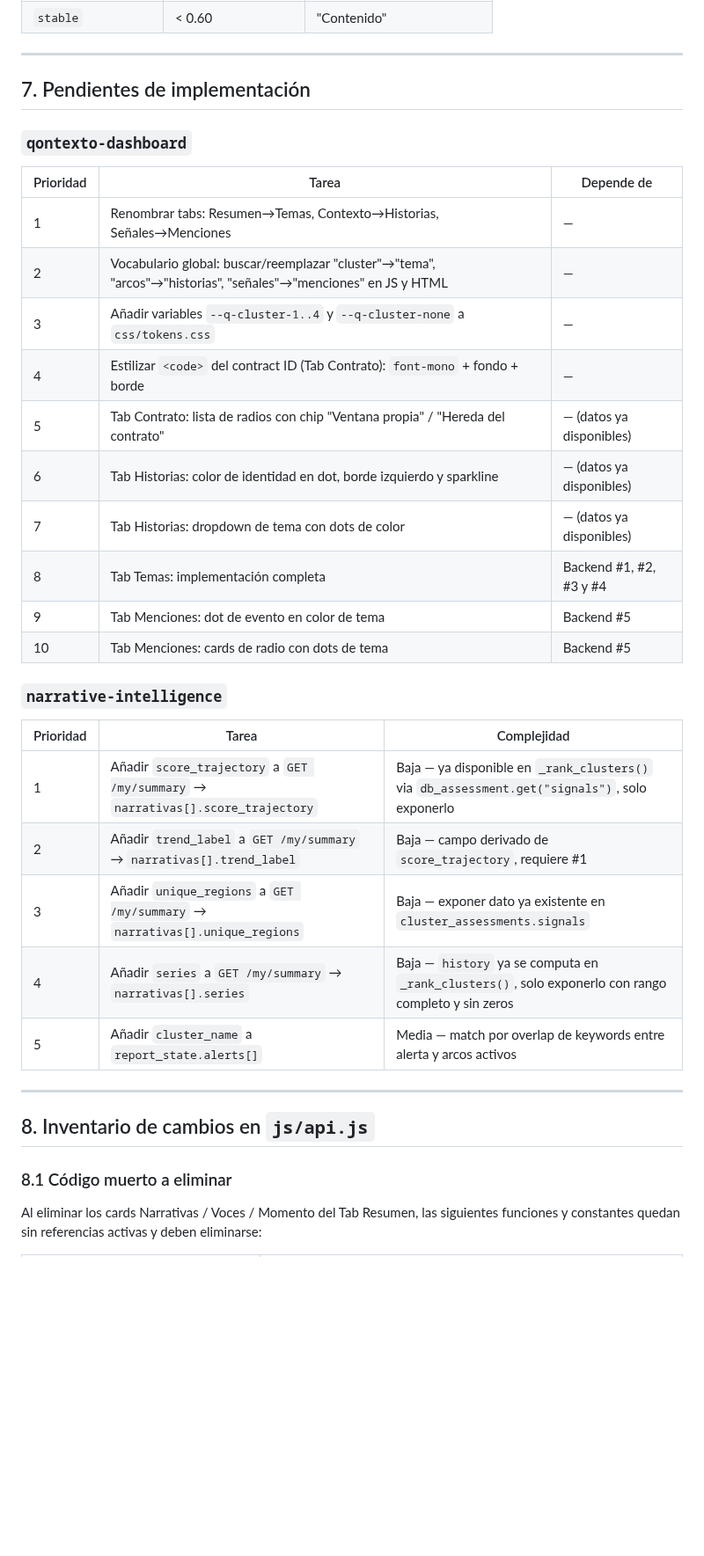
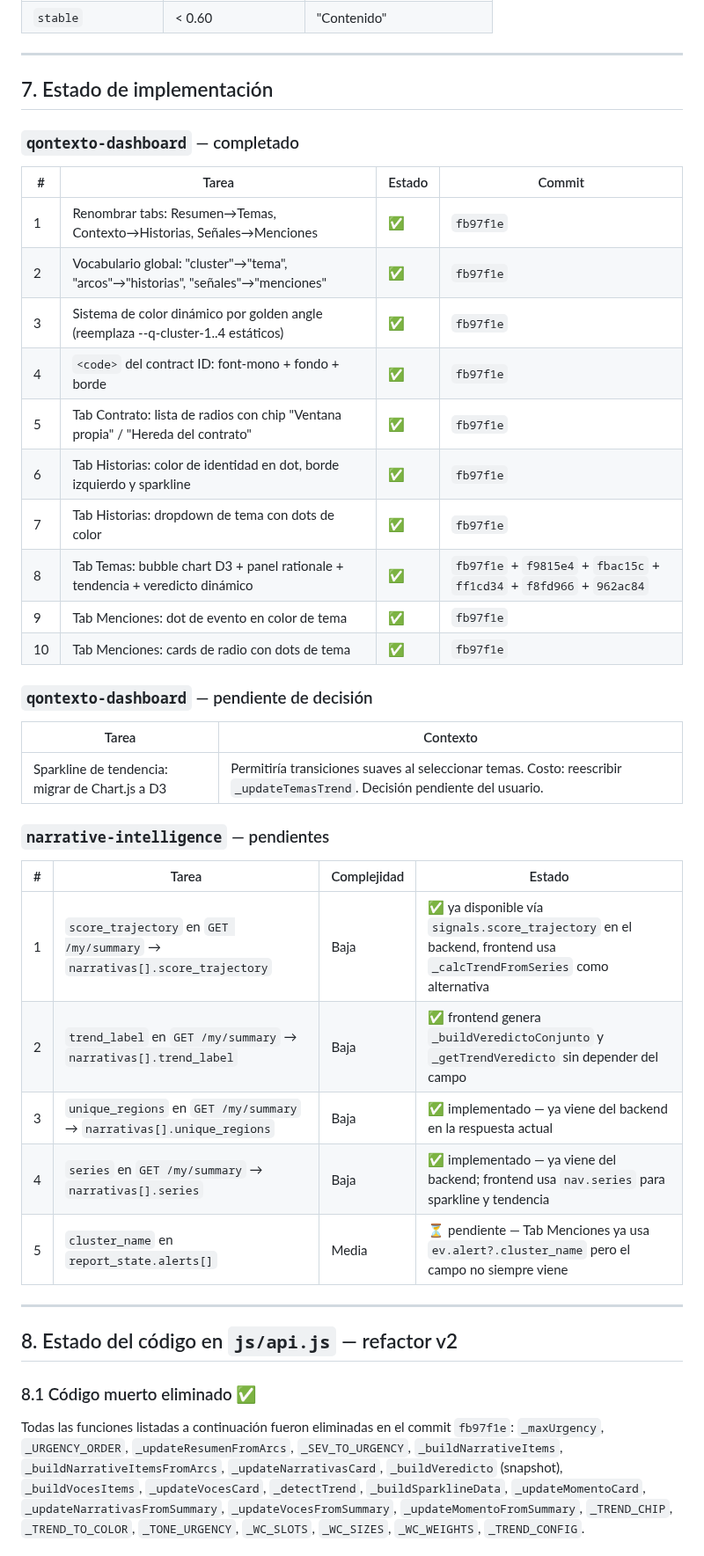
Before and after one commit to asinorum/qontexto-dashboard, a Markdown page: docs/qontexto-design-system-v2.md, the part around one of its changes. Shown at 88% size. Drawn GitHub-style; blank space fills up the shorter version.

```diff
--- a/docs/qontexto-design-system-v2.md
+++ b/docs/qontexto-design-system-v2.md
@@ -476,38 +489,45 @@ Derivado de `narrativas[].score_trajectory` + `importance_score`:
 
 ---
 
-## 7. Pendientes de implementación
+## 7. Estado de implementación
 
-### `qontexto-dashboard`
+### `qontexto-dashboard` — completado
 
-| Prioridad | Tarea | Depende de |
-|---|---|---|
-| 1 | Renombrar tabs: Resumen→Temas, Contexto→Historias, Señales→Menciones | — |
-| 2 | Vocabulario global: buscar/reemplazar "cluster"→"tema", "arcos"→"historias", "señales"→"menciones" en JS y HTML | — |
-| 3 | Añadir variables `--q-cluster-1..4` y `--q-cluster-none` a `css/tokens.css` | — |
-| 4 | Estilizar `<code>` del contract ID (Tab Contrato): `font-mono` + fondo + borde | — |
-| 5 | Tab Contrato: lista de radios con chip "Ventana propia" / "Hereda del contrato" | — (datos ya disponibles) |
-| 6 | Tab Historias: color de identidad en dot, borde izquierdo y sparkline | — (datos ya disponibles) |
-| 7 | Tab Historias: dropdown de tema con dots de color | — (datos ya disponibles) |
-| 8 | Tab Temas: implementación completa | Backend #1, #2, #3 y #4 |
-| 9 | Tab Menciones: dot de evento en color de tema | Backend #5 |
-| 10 | Tab Menciones: cards de radio con dots de tema | Backend #5 |
+| # | Tarea | Estado | Commit |
+|---|---|---|---|
+| 1 | Renombrar tabs: Resumen→Temas, Contexto→Historias, Señales→Menciones | ✅ | `fb97f1e` |
+| 2 | Vocabulario global: "cluster"→"tema", "arcos"→"historias", "señales"→"menciones" | ✅ | `fb97f1e` |
+| 3 | Sistema de color dinámico por golden angle (reemplaza --q-cluster-1..4 estáticos) | ✅ | `fb97f1e` |
+| 4 | `<code>` del contract ID: font-mono + fondo + borde | ✅ | `fb97f1e` |
+| 5 | Tab Contrato: lista de radios con chip "Ventana propia" / "Hereda del contrato" | ✅ | `fb97f1e` |
+| 6 | Tab Historias: color de identidad en dot, borde izquierdo y sparkline | ✅ | `fb97f1e` |
+| 7 | Tab Historias: dropdown de tema con dots de color | ✅ | `fb97f1e` |
+| 8 | Tab Temas: bubble chart D3 + panel rationale + tendencia + veredicto dinámico | ✅ | `fb97f1e` + `f9815e4` + `fbac15c` + `ff1cd34` + `f8fd966` + `962ac84` |
+| 9 | Tab Menciones: dot de evento en color de tema | ✅ | `fb97f1e` |
+| 10 | Tab Menciones: cards de radio con dots de tema | ✅ | `fb97f1e` |
 
-### `narrative-intelligence`
+### `qontexto-dashboard` — pendiente de decisión
 
-| Prioridad | Tarea | Complejidad |
-|---|---|---|
-| 1 | Añadir `score_trajectory` a `GET /my/summary` → `narrativas[].score_trajectory` | Baja — ya disponible en `_rank_clusters()` via `db_assessment.get("signals")`, solo exponerlo |
-| 2 | Añadir `trend_label` a `GET /my/summary` → `narrativas[].trend_label` | Baja — campo derivado de `score_trajectory`, requiere #1 |
-| 3 | Añadir `unique_regions` a `GET /my/summary` → `narrativas[].unique_regions` | Baja — exponer dato ya existente en `cluster_assessments.signals` |
-| 4 | Añadir `series` a `GET /my/summary` → `narrativas[].series` | Baja — `history` ya se computa en `_rank_clusters()`, solo exponerlo con rango completo y sin zeros |
-| 5 | Añadir `cluster_name` a `report_state.alerts[]` | Media — match por overlap de keywords entre alerta y arcos activos |
+| Tarea | Contexto |
+|---|---|
+| Sparkline de tendencia: migrar de Chart.js a D3 | Permitiría transiciones suaves al seleccionar temas. Costo: reescribir `_updateTemasTrend`. Decisión pendiente del usuario. |
+
+### `narrative-intelligence` — pendientes
+
+| # | Tarea | Complejidad | Estado |
+|---|---|---|---|
+| 1 | `score_trajectory` en `GET /my/summary` → `narrativas[].score_trajectory` | Baja | ✅ ya disponible vía `signals.score_trajectory` en el backend, frontend usa `_calcTrendFromSeries` como alternativa |
+| 2 | `trend_label` en `GET /my/summary` → `narrativas[].trend_label` | Baja | ✅ frontend genera `_buildVeredictoConjunto` y `_getTrendVeredicto` sin depender del campo |
+| 3 | `unique_regions` en `GET /my/summary` → `narrativas[].unique_regions` | Baja | ✅ implementado — ya viene del backend en la respuesta actual |
+| 4 | `series` en `GET /my/summary` → `narrativas[].series` | Baja | ✅ implementado — ya viene del backend; frontend usa `nav.series` para sparkline y tendencia |
+| 5 | `cluster_name` en `report_state.alerts[]` | Media | ⏳ pendiente — Tab Menciones ya usa `ev.alert?.cluster_name` pero el campo no siempre viene |
 
 ---
 
-## 8. Inventario de cambios en `js/api.js`
+## 8. Estado del código en `js/api.js` — refactor v2
 
-### 8.1 Código muerto a eliminar
+### 8.1 Código muerto eliminado ✅
 
-Al eliminar los cards Narrativas / Voces / Momento del Tab Resumen, las siguientes funciones y constantes quedan sin referencias activas y deben eliminarse:
+Todas las funciones listadas a continuación fueron eliminadas en el commit `fb97f1e`:
+`_maxUrgency`, `_URGENCY_ORDER`, `_updateResumenFromArcs`, `_SEV_TO_URGENCY`, `_buildNarrativeItems`, `_buildNarrativeItemsFromArcs`, `_updateNarrativasCard`, `_buildVeredicto` (snapshot), `_buildVocesItems`, `_updateVocesCard`, `_detectTrend`, `_buildSparklineData`, `_updateMomentoCard`, `_updateNarrativasFromSummary`, `_updateVocesFromSummary`, `_updateMomentoFromSummary`, `_TREND_CHIP`, `_TREND_TO_COLOR`, `_TONE_URGENCY`, `_WC_SLOTS`, `_WC_SIZES`, `_WC_WEIGHTS`, `_TREND_CONFIG`.
 
```
Also changed, not shown: other parts of docs/qontexto-design-system-v2.md (+76 -116 lines).
